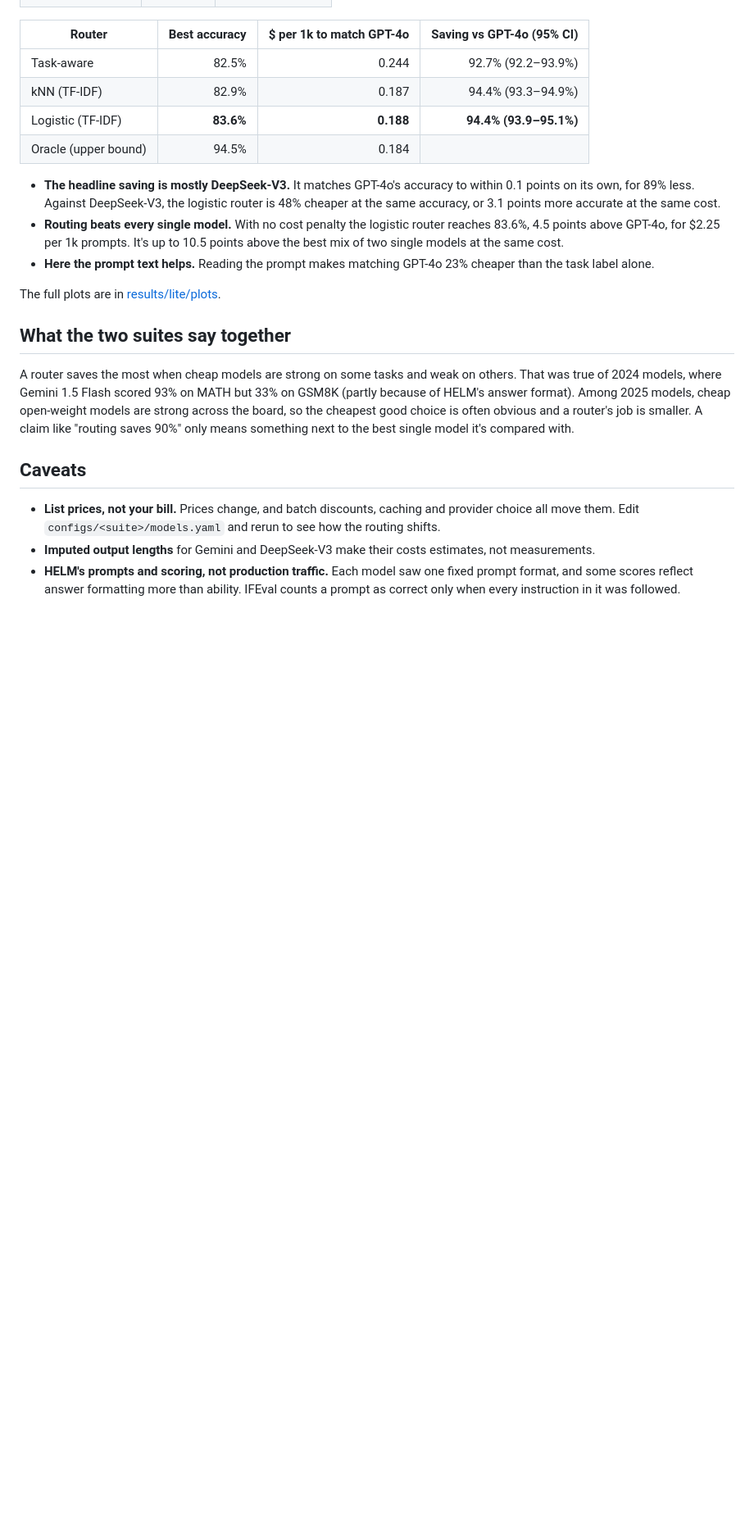
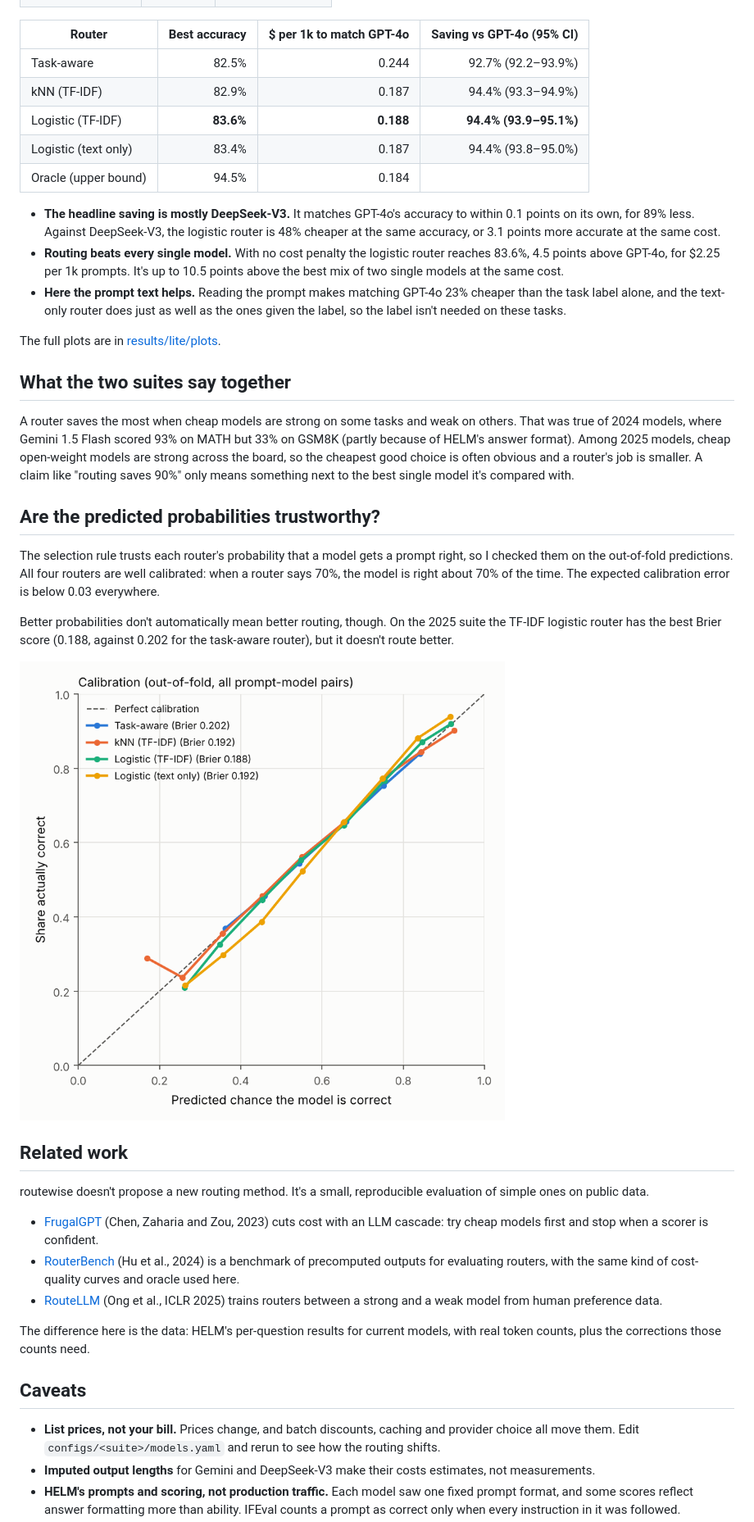
Before and after one commit to saidurpulok/routewise, a Markdown page: README.md, the part around one of its changes. Shown at 82% size. GitHub-like rendering; pictures changed too: results/capabilities/plots/calibration.png (added); blank space fills up the shorter version.

```diff
--- a/README.md
+++ b/README.md
@@ -143,6 +147,7 @@ When matching Qwen3, the task-aware router sends 48% of prompts to gpt-oss-120b,
 | Task-aware | 82.5% | 0.244 | 92.7% (92.2–93.9%) |
 | kNN (TF-IDF) | 82.9% | 0.187 | 94.4% (93.3–94.9%) |
 | Logistic (TF-IDF) | **83.6%** | **0.188** | **94.4% (93.9–95.1%)** |
+| Logistic (text only) | 83.4% | 0.187 | 94.4% (93.8–95.0%) |
 | Oracle (upper bound) | 94.5% | 0.184 | |
 
 - **The headline saving is mostly DeepSeek-V3.** It matches GPT-4o's accuracy to
@@ -153,7 +158,8 @@ When matching Qwen3, the task-aware router sends 48% of prompts to gpt-oss-120b,
   reaches 83.6%, 4.5 points above GPT-4o, for $2.25 per 1k prompts. It's up to
   10.5 points above the best mix of two single models at the same cost.
 - **Here the prompt text helps.** Reading the prompt makes matching GPT-4o 23%
-  cheaper than the task label alone.
+  cheaper than the task label alone, and the text-only router does just as well
+  as the ones given the label, so the label isn't needed on these tasks.
 
 The full plots are in [results/lite/plots](results/lite/plots).
 
@@ -166,6 +172,36 @@ the board, so the cheapest good choice is often obvious and a router's job is
 smaller. A claim like "routing saves 90%" only means something next to the best
 single model it's compared with.
 
+## Are the predicted probabilities trustworthy?
+
+The selection rule trusts each router's probability that a model gets a prompt
+right, so I checked them on the out-of-fold predictions. All four routers are
+well calibrated: when a router says 70%, the model is right about 70% of the
+time. The expected calibration error is below 0.03 everywhere.
+
+Better probabilities don't automatically mean better routing, though. On the 2025
+suite the TF-IDF logistic router has the best Brier score (0.188, against 0.202
+for the task-aware router), but it doesn't route better.
+
+![Calibration of the routers on the 2025 suite](results/capabilities/plots/calibration.png)
+
+## Related work
+
+routewise doesn't propose a new routing method. It's a small, reproducible
+evaluation of simple ones on public data.
+
+- [FrugalGPT](https://arxiv.org/abs/2305.05176) (Chen, Zaharia and Zou, 2023)
+  cuts cost with an LLM cascade: try cheap models first and stop when a scorer
+  is confident.
+- [RouterBench](https://arxiv.org/abs/2403.12031) (Hu et al., 2024) is a
+  benchmark of precomputed outputs for evaluating routers, with the same kind of
+  cost-quality curves and oracle used here.
+- [RouteLLM](https://arxiv.org/abs/2406.18665) (Ong et al., ICLR 2025) trains
+  routers between a strong and a weak model from human preference data.
+
+The difference here is the data: HELM's per-question results for current
+models, with real token counts, plus the corrections those counts need.
+
 ## Caveats
 
 - **List prices, not your bill.** Prices change, and batch discounts, caching and
```
Also changed, not shown: other parts of README.md (+19 -15 lines), results/capabilities/plots/cost_quality.png, results/lite/plots/calibration.png (added), results/lite/plots/cost_quality.png, 9 other files.
